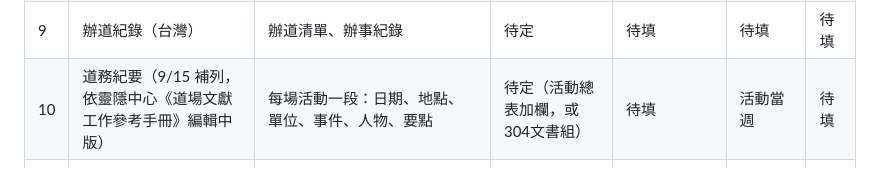
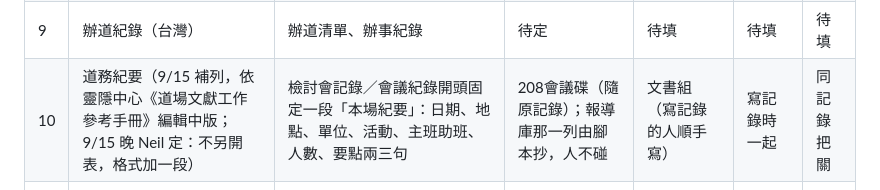
Before and after one commit to neilliao/drive-inventory, a Markdown page: docs/drafts/2026-09-01-304-wenshu-worklist-draft.md, the part around the change. Rendered like a GitHub page.

Commit message:
docs: 道務紀要定案——不另開表，檢討會/會議紀錄開頭固定一段「本場紀要」，報導庫由腳本抄（Neil 9/15）；會議記錄卡執筆＝文書組既有格式；工作清單第10條同步
Co-Authored-By: Claude Fable 5.1 <noreply@anthropic.com>

```diff
--- a/docs/drafts/2026-09-01-304-wenshu-worklist-draft.md
+++ b/docs/drafts/2026-09-01-304-wenshu-worklist-draft.md
@@ -141,7 +141,7 @@ Neil 回想「封面應該已經放進道籍系統」——查證屬實，而且
 | 7 | 圖書發放 | 料號、入庫、領取、發放 log | 304文書組 | 待填 | 待填 | 待填 |
 | 8 | 圖書借閱 | 借閱／歸還紀錄、櫃位 | 304文書組 | 待填 | 待填 | 待填 |
 | 9 | 辦道紀錄（台灣） | 辦道清單、辦事紀錄 | 待定 | 待填 | 待填 | 待填 |
-| 10 | 道務紀要（9/15 補列，依靈隱中心《道場文獻工作參考手冊》編輯中版） | 每場活動一段：日期、地點、單位、事件、人物、要點 | 待定（活動總表加欄，或 304文書組） | 待填 | 活動當週 | 待填 |
+| 10 | 道務紀要（9/15 補列，依靈隱中心《道場文獻工作參考手冊》編輯中版；9/15 晚 Neil 定：不另開表，格式加一段） | 檢討會記錄／會議紀錄開頭固定一段「本場紀要」：日期、地點、單位、活動、主班助班、人數、要點兩三句 | 208會議碟（隨原記錄）；報導庫那一列由腳本抄，人不碰 | 文書組（寫記錄的人順手寫） | 寫記錄時一起 | 同記錄把關 |
 | 11 | 中心匯出（9/15 補列，對齊靈隱中心文獻手冊） | 年度道務紀要表、開壇訓文清單＋掃描檔、人物表格（道籍匯出去敏感欄）、影音清單 | 中心 Drive「13.峨眉文獻」 | 待填（＝中心手冊「各單位窗口」） | 年底一次＋重大行程事後 | 待填 |
 
 （原列第 10 條「道學詞語維護」已依 9/1 裁示移出——那是語料庫的題，不是文書組的工作流。）
```
